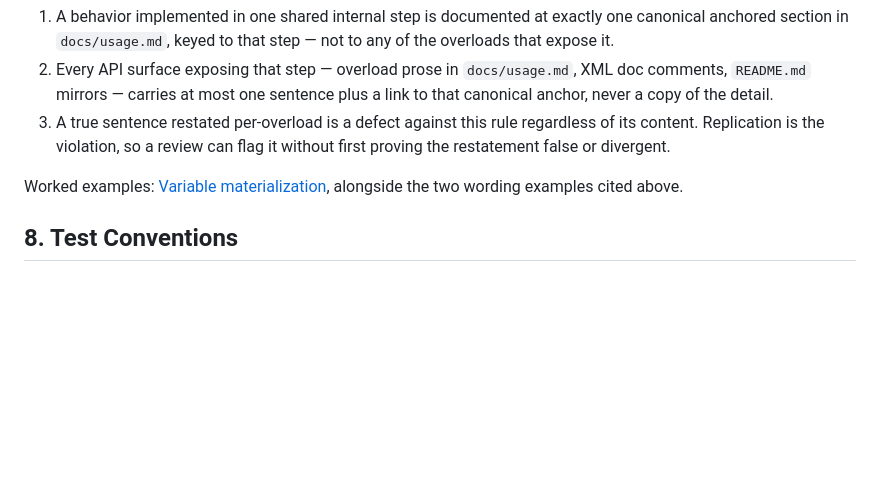
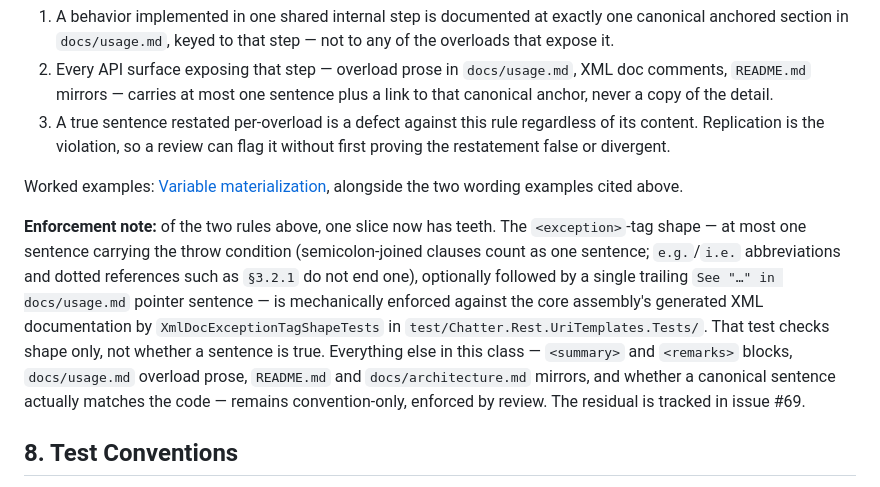
Before and after one commit to brenpike/Chatter.Rest.UriTemplates, a Markdown page: docs/development.md, the part around the change. GitHub-like rendering; blank space fills up the shorter version.

Commit message:
docs: record which contract rule is mechanically enforced

```diff
--- a/docs/development.md
+++ b/docs/development.md
@@ -212,6 +212,8 @@ The wording clauses above govern how a contract sentence is phrased. This rule g
 
 Worked examples: [Variable materialization](usage.md#variable-materialization), alongside the two wording examples cited above.
 
+**Enforcement note:** of the two rules above, one slice now has teeth. The `<exception>`-tag shape — at most one sentence carrying the throw condition (semicolon-joined clauses count as one sentence; `e.g.`/`i.e.` abbreviations and dotted references such as `§3.2.1` do not end one), optionally followed by a single trailing `See "…" in docs/usage.md` pointer sentence — is mechanically enforced against the core assembly's generated XML documentation by `XmlDocExceptionTagShapeTests` in `test/Chatter.Rest.UriTemplates.Tests/`. That test checks shape only, not whether a sentence is true. Everything else in this class — `<summary>` and `<remarks>` blocks, `docs/usage.md` overload prose, `README.md` and `docs/architecture.md` mirrors, and whether a canonical sentence actually matches the code — remains convention-only, enforced by review. The residual is tracked in issue #69.
+
 ## 8. Test Conventions
 
 - **Framework:** xunit 2.9.x
```
